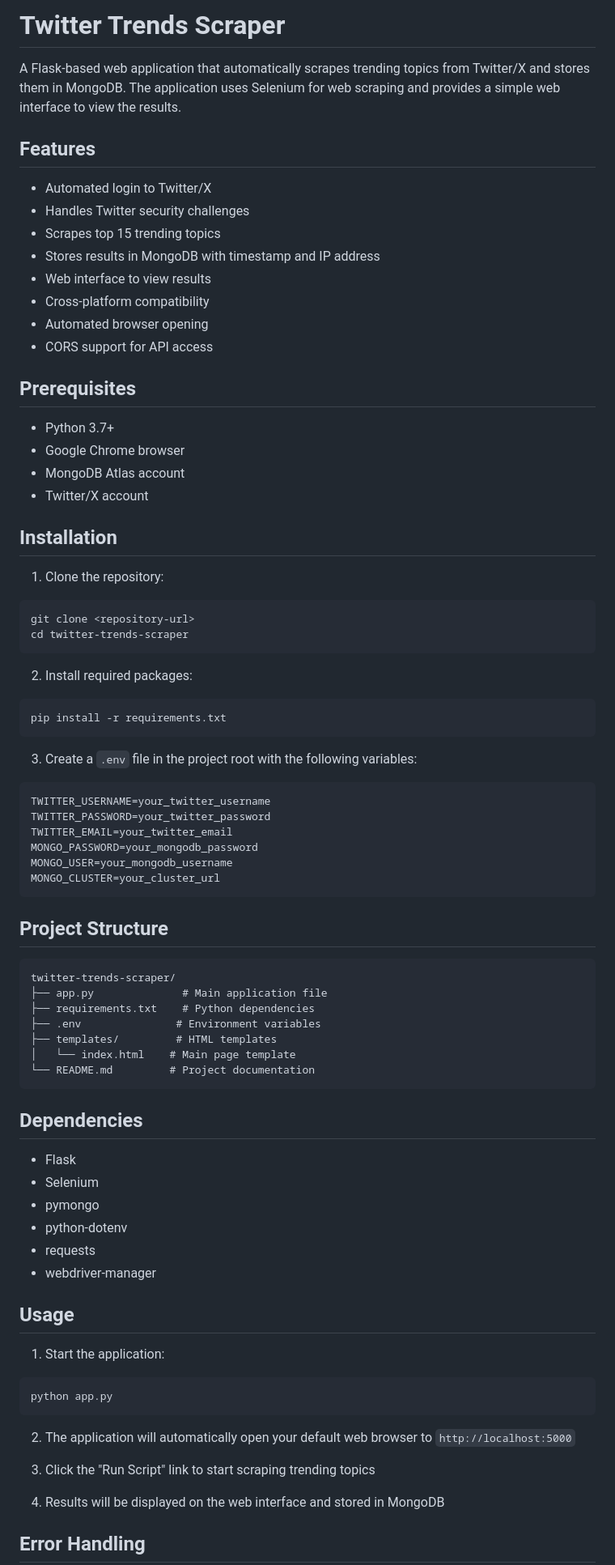
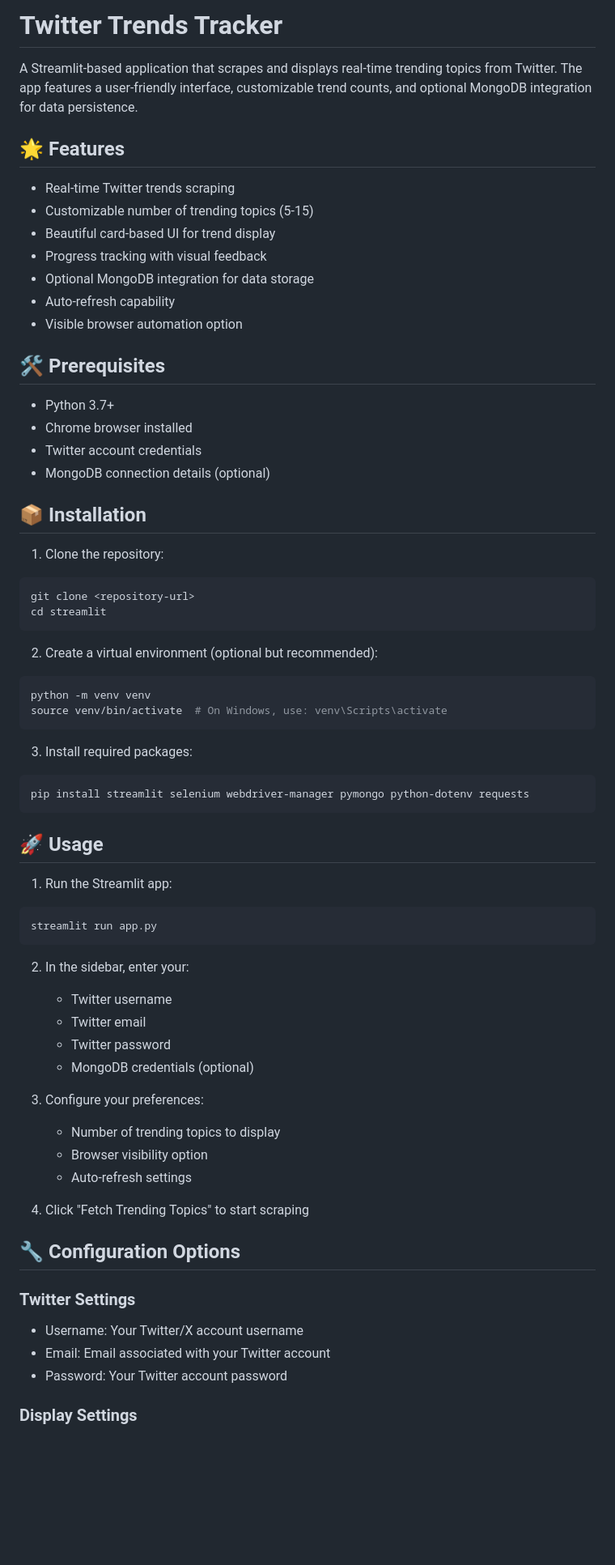
Before and after one commit to raviX007/twitter_webscraper, a Markdown page: readme.md, the part around the change printed below. Shown: that part at 81% size. Drawn GitHub-style; blank space fills up the shorter version.

Commit message:
added streamlit ui

````diff
--- a/readme.md
+++ b/readme.md
@@ -1,85 +1,76 @@
-# Twitter Trends Scraper
+# Twitter Trends Tracker
 
-A Flask-based web application that automatically scrapes trending topics from Twitter/X and stores them in MongoDB. The application uses Selenium for web scraping and provides a simple web interface to view the results.
+A Streamlit-based application that scrapes and displays real-time trending topics from Twitter. The app features a user-friendly interface, customizable trend counts, and optional MongoDB integration for data persistence.
 
-## Features
+## 🌟 Features
 
-- Automated login to Twitter/X
-- Handles Twitter security challenges
-- Scrapes top 15 trending topics
-- Stores results in MongoDB with timestamp and IP address
-- Web interface to view results
-- Cross-platform compatibility
-- Automated browser opening
-- CORS support for API access
+- Real-time Twitter trends scraping
+- Customizable number of trending topics (5-15)
+- Beautiful card-based UI for trend display
+- Progress tracking with visual feedback
+- Optional MongoDB integration for data storage
+- Auto-refresh capability
+- Visible browser automation option
 
-## Prerequisites
+## 🛠️ Prerequisites
 
 - Python 3.7+
-- Google Chrome browser
-- MongoDB Atlas account
-- Twitter/X account
+- Chrome browser installed
+- Twitter account credentials
+- MongoDB connection details (optional)
 
-## Installation
+## 📦 Installation
 
 1. Clone the repository:
 
 ```bash
 git clone <repository-url>
-cd twitter-trends-scraper
+cd streamlit
 ```
 
-2. Install required packages:
+2. Create a virtual environment (optional but recommended):
 
 ```bash
-pip install -r requirements.txt
+python -m venv venv
+source venv/bin/activate  # On Windows, use: venv\Scripts\activate
 ```
 
-3. Create a `.env` file in the project root with the following variables:
+3. Install required packages:
 
-```env
-TWITTER_USERNAME=your_twitter_username
-TWITTER_PASSWORD=your_twitter_password
-TWITTER_EMAIL=your_twitter_email
-MONGO_PASSWORD=your_mongodb_password
-MONGO_USER=your_mongodb_username
-MONGO_CLUSTER=your_cluster_url
+```bash
+pip install streamlit selenium webdriver-manager pymongo python-dotenv requests
 ```
 
-## Project Structure
+## 🚀 Usage
 
-```
-twitter-trends-scraper/
-├── app.py              # Main application file
-├── requirements.txt    # Python dependencies
-├── .env               # Environment variables
-├── templates/         # HTML templates
-│   └── index.html    # Main page template
-└── README.md         # Project documentation
+1. Run the Streamlit app:
+
+```bash
+streamlit run app.py
 ```
 
-## Dependencies
+2. In the sidebar, enter your:
 
-- Flask
-- Selenium
-- pymongo
-- python-dotenv
-- requests
-- webdriver-manager
+   - Twitter username
+   - Twitter email
+   - Twitter password
+   - MongoDB credentials (optional)
 
-## Usage
+3. Configure your preferences:
 
-1. Start the application:
+   - Number of trending topics to display
+   - Browser visibility option
+   - Auto-refresh settings
 
-```bash
-python app.py
-```
+4. Click "Fetch Trending Topics" to start scraping
 
-2. The application will automatically open your default web browser to `http://localhost:5000`
+## 🔧 Configuration Options
 
-3. Click the "Run Script" link to start scraping trending topics
+### Twitter Settings
 
-4. Results will be displayed on the web interface and stored in MongoDB
+- Username: Your Twitter/X account username
+- Email: Email associated with your Twitter account
+- Password: Your Twitter account password
 
-## Error Handling
+### Display Settings
 
````
Also changed, not shown: other parts of readme.md (+14 -145 lines), image-2.png (added), 4 other files.
